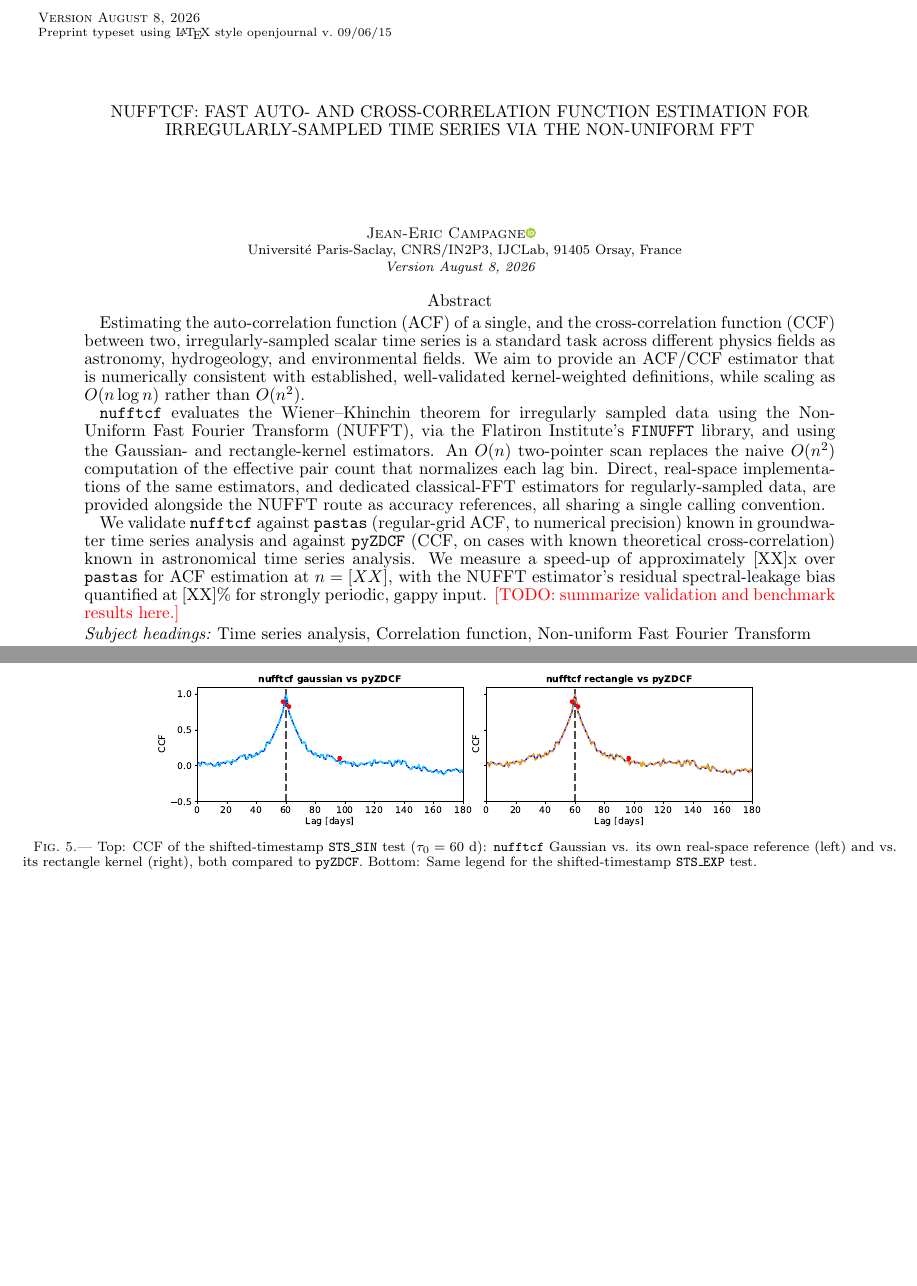
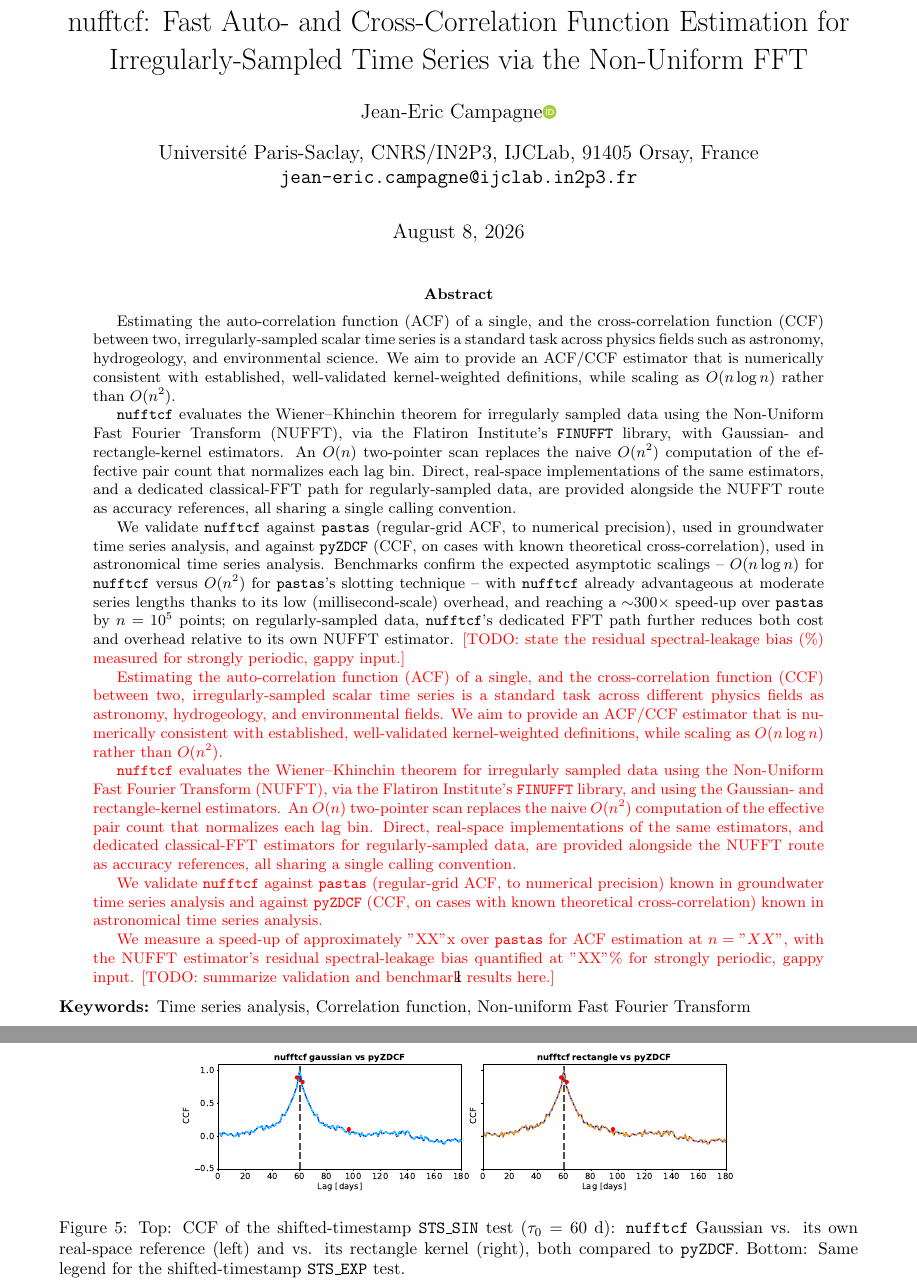
Before and after one commit to jecampagne/nufftcf_paper, a LaTeX paper (main_nufftcf.tex): two parts of pages 1 and 7 of 15 before the commit and two parts of pages 1 and 10 of 23 after it, joined at a grey line, cut at the place of the change, the shorter picture padded with empty space. Compiled offline with pdfLaTeX.

Commit message:
avoid openjournal tags..., reformulation abstract

```diff
--- a/main_nufftcf.tex
+++ b/main_nufftcf.tex
@@ -28,7 +28,7 @@
 \urlstyle{same}
 
 \usepackage{xspace}
-\usepackage{comment}
+
 \usepackage[ruled,vlined,linesnumbered]{algorithm2e}
 \SetKwInOut{Require}{Require}
 \SetKwInOut{Ensure}{Ensure}
@@ -52,12 +114,50 @@
 
 \title{nufftcf: Fast Auto- and Cross-Correlation Function Estimation for
-Irregularly-Sampled Time Series via the Non-Uniform FFT}
+	Irregularly-Sampled Time Series via the Non-Uniform FFT}
+\author{Jean-Eric Campagne\orcidlink{0000-0002-1590-6927}}
+\affil{Universit\'e Paris-Saclay, CNRS/IN2P3, IJCLab, 91405 Orsay, France \\ \texttt{jean-eric.campagne@ijclab.in2p3.fr}} % Email dans l'affiliation
+\date{\today}
 
-\author{Jean-Eric Campagne\orcidlink{0000-0002-1590-6927}}
-\email{jean-eric.campagne@ijclab.in2p3.fr}
-\affiliation{Universit\'e Paris-Saclay, CNRS/IN2P3, IJCLab, 91405 Orsay, France}
+%%%%%%
+
+\begin{document}
+\twocolumn[ \begin{@twocolumnfalse}
+\maketitle
+
 
 \begin{abstract}
+	Estimating the auto-correlation function (ACF) of a single, and the
+	cross-correlation function (CCF) between two, irregularly-sampled scalar
+	time series is a standard task across physics fields such as astronomy,
+	hydrogeology, and environmental science. We aim to provide an ACF/CCF
+	estimator that is numerically consistent with established,
+	well-validated kernel-weighted definitions, while scaling as
+	$O(n\log n)$ rather than $O(n^2)$.
+
+	\nufftcf evaluates the Wiener--Khinchin theorem for irregularly sampled
+	data using the Non-Uniform Fast Fourier Transform (NUFFT), via the
+	Flatiron Institute's \texttt{FINUFFT} library, with Gaussian- and
+	rectangle-kernel estimators. An $O(n)$ two-pointer scan replaces the
+	naive $O(n^2)$ computation of the effective pair count that normalizes
+	each lag bin. Direct, real-space implementations of the same
+	estimators, and a dedicated classical-FFT path for regularly-sampled
+	data, are provided alongside the NUFFT route as accuracy references,
+	all sharing a single calling convention.
+
+	We validate \nufftcf against \pastas (regular-grid ACF, to numerical
+	precision), used in groundwater time series analysis, and against
+	\pyzdcf (CCF, on cases with known theoretical cross-correlation), used
+	in astronomical time series analysis. Benchmarks confirm the expected
+	asymptotic scalings -- $O(n\log n)$ for \nufftcf versus $O(n^2)$ for
+	\pastas's slotting technique -- with \nufftcf already advantageous at
+	moderate series lengths thanks to its low (millisecond-scale) overhead,
+	and reaching a $\sim$300$\times$ speed-up over \pastas by $n = 10^5$
+	points; on regularly-sampled data, \nufftcf's dedicated FFT path
+	further reduces both cost and overhead relative to its own NUFFT
+	estimator. {\color{red}[TODO: state the residual spectral-leakage bias
+		(\%) measured for strongly periodic, gappy input.]}
+
+\color{red}
 Estimating the auto-correlation function (ACF) of a single, and the
 cross-correlation function (CCF) between two, irregularly-sampled scalar
 time series is a standard task across different physics fields as astronomy, hydrogeology, and
@@ -75,23 +175,23 @@ dedicated classical-FFT estimators for regularly-sampled data, are
 provided alongside the NUFFT route as accuracy references, all sharing a
 single calling convention.
 
+
 We validate \nufftcf against \pastas (regular-grid ACF, to numerical
- precision) known in  groundwater time series analysis and against \pyzdcf (CCF, on cases with known theoretical
- cross-correlation) known in  astronomical time series analysis. We measure a speed-up of approximately [XX]x over
- \pastas for ACF estimation at $n = [XX]$, with the NUFFT estimator's
- residual spectral-leakage bias quantified at [XX]\% for strongly
- periodic, gappy input.
+precision) known in  groundwater time series analysis and against \pyzdcf (CCF, on cases with known theoretical cross-correlation) known in  astronomical time series analysis.
+
+We measure a speed-up of approximately "XX"x over \pastas for ACF estimation at $n = "XX"$, with the NUFFT estimator's
+residual spectral-leakage bias quantified at "XX"\% for strongly
+periodic, gappy input.
 {\color{red} [TODO: summarize validation and benchmark results here.]}
+
 \end{abstract}
+\noindent
 
-\begin{keywords}
-    {Time series analysis, Correlation function, Non-uniform Fast Fourier Transform}
-\end{keywords}
+\textbf{Keywords:} Time series analysis, Correlation function, Non-uniform Fast Fourier Transform
 
-\maketitle
-
-
-
+\vspace{1em}
+\end{@twocolumnfalse}
+]
 %%%%%%%%%%%%%%%%%%%%%%%%%%%%%%%
 \section{Introduction}
 \label{sec:introduction}
```
Also changed, not shown: main_nufftcf.pdf, main_nufftcf.tex (101 more changed lines).
